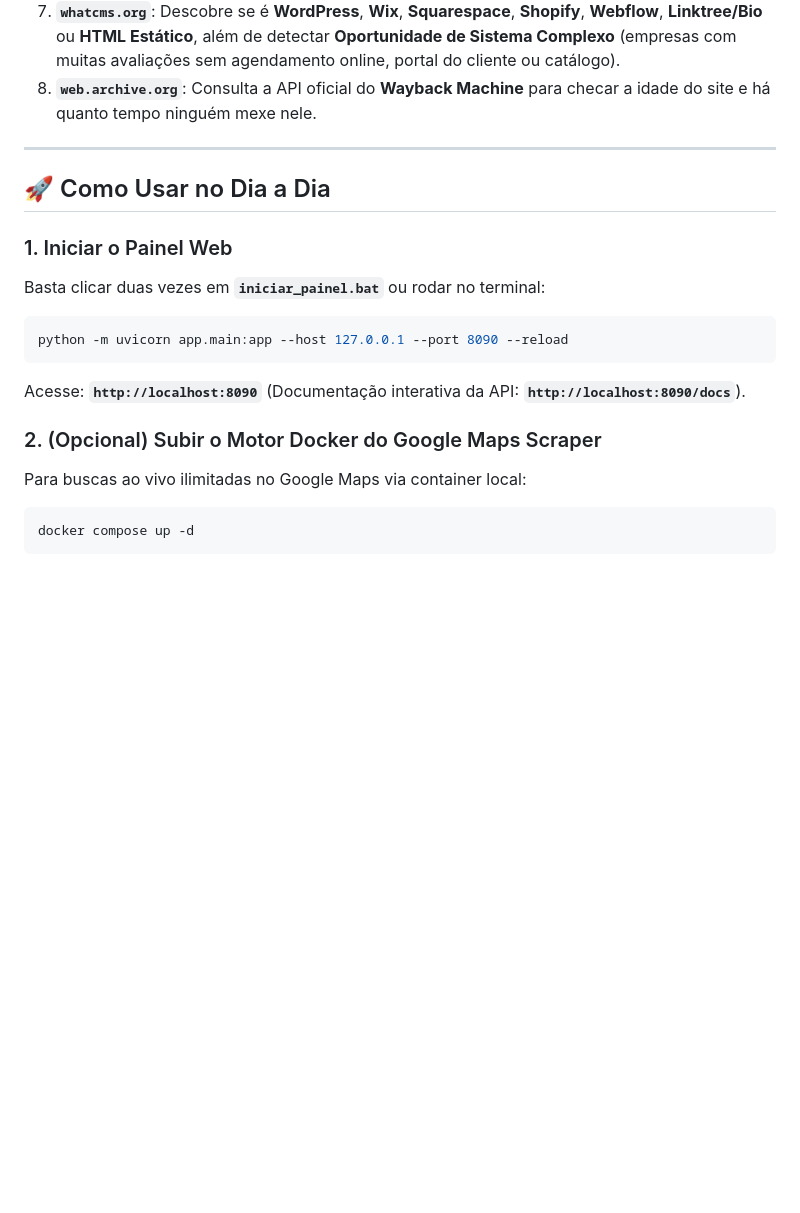
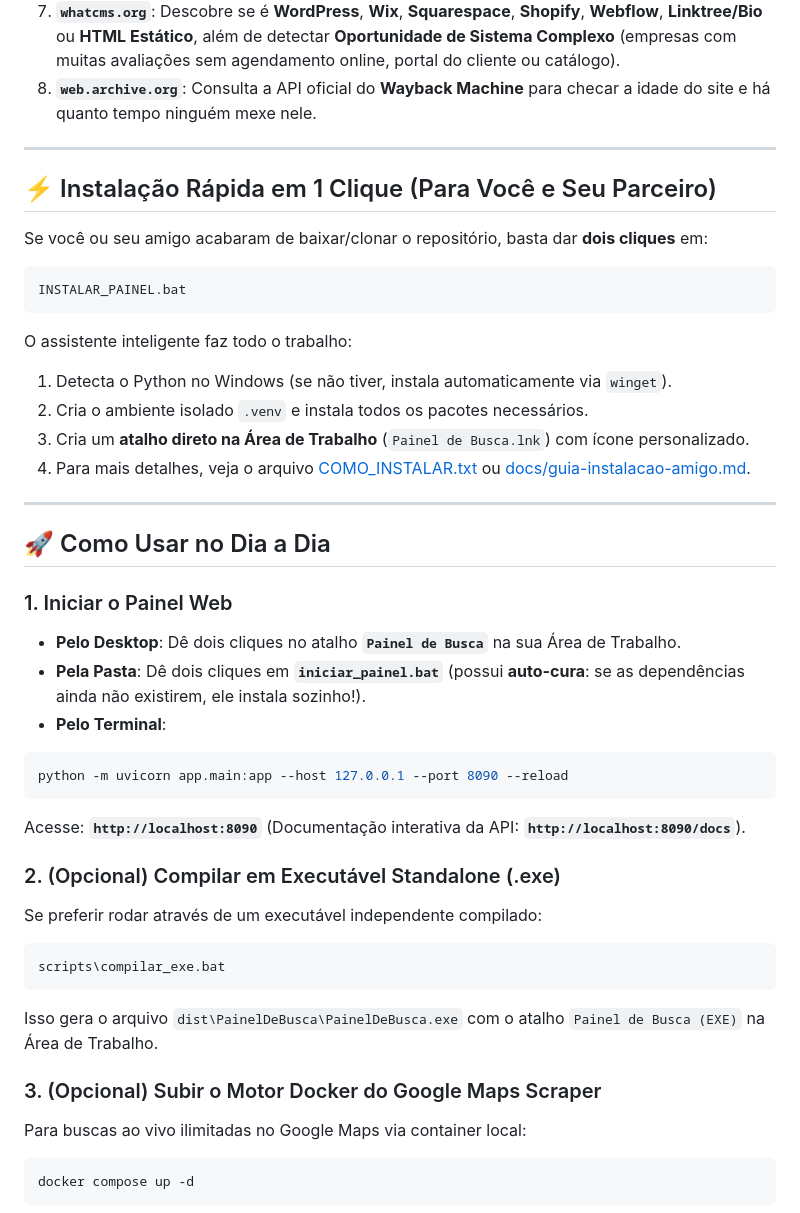
Before and after one commit to Gallo41/painel-de-busca, a Markdown page: README.md, the part around the change. Rendered like a GitHub page; blank space fills up the shorter version.

Commit message:
checkpoint: [80%] documentacao de instalacao em 1 clique no README.md

````diff
--- a/README.md
+++ b/README.md
@@ -22,16 +22,39 @@ Integra nativamente a skill **`google-maps-scraper`** (`Mahanaicoach/google-maps
 
 ---
 
+## ⚡ Instalação Rápida em 1 Clique (Para Você e Seu Parceiro)
+
+Se você ou seu amigo acabaram de baixar/clonar o repositório, basta dar **dois cliques** em:
+```cmd
+INSTALAR_PAINEL.bat
+```
+O assistente inteligente faz todo o trabalho:
+1. Detecta o Python no Windows (se não tiver, instala automaticamente via `winget`).
+2. Cria o ambiente isolado `.venv` e instala todos os pacotes necessários.
+3. Cria um **atalho direto na Área de Trabalho** (`Painel de Busca.lnk`) com ícone personalizado.
+4. Para mais detalhes, veja o arquivo [COMO_INSTALAR.txt](file:///C:/Projetos%20Quecine/Painel%20de%20Busca/COMO_INSTALAR.txt) ou [docs/guia-instalacao-amigo.md](file:///C:/Projetos%20Quecine/Painel%20de%20Busca/docs/guia-instalacao-amigo.md).
+
+---
+
 ## 🚀 Como Usar no Dia a Dia
 
 ### 1. Iniciar o Painel Web
-Basta clicar duas vezes em **`iniciar_painel.bat`** ou rodar no terminal:
+- **Pelo Desktop**: Dê dois cliques no atalho **`Painel de Busca`** na sua Área de Trabalho.
+- **Pela Pasta**: Dê dois cliques em **`iniciar_painel.bat`** (possui **auto-cura**: se as dependências ainda não existirem, ele instala sozinho!).
+- **Pelo Terminal**:
 ```powershell
 python -m uvicorn app.main:app --host 127.0.0.1 --port 8090 --reload
 ```
 Acesse: **`http://localhost:8090`** (Documentação interativa da API: **`http://localhost:8090/docs`**).
 
-### 2. (Opcional) Subir o Motor Docker do Google Maps Scraper
+### 2. (Opcional) Compilar em Executável Standalone (.exe)
+Se preferir rodar através de um executável independente compilado:
+```cmd
+scripts\compilar_exe.bat
+```
+Isso gera o arquivo `dist\PainelDeBusca\PainelDeBusca.exe` com o atalho `Painel de Busca (EXE)` na Área de Trabalho.
+
+### 3. (Opcional) Subir o Motor Docker do Google Maps Scraper
 Para buscas ao vivo ilimitadas no Google Maps via container local:
 ```powershell
 docker compose up -d
````
Also changed, not shown: Sprint atual.md (+3 -2 lines).
